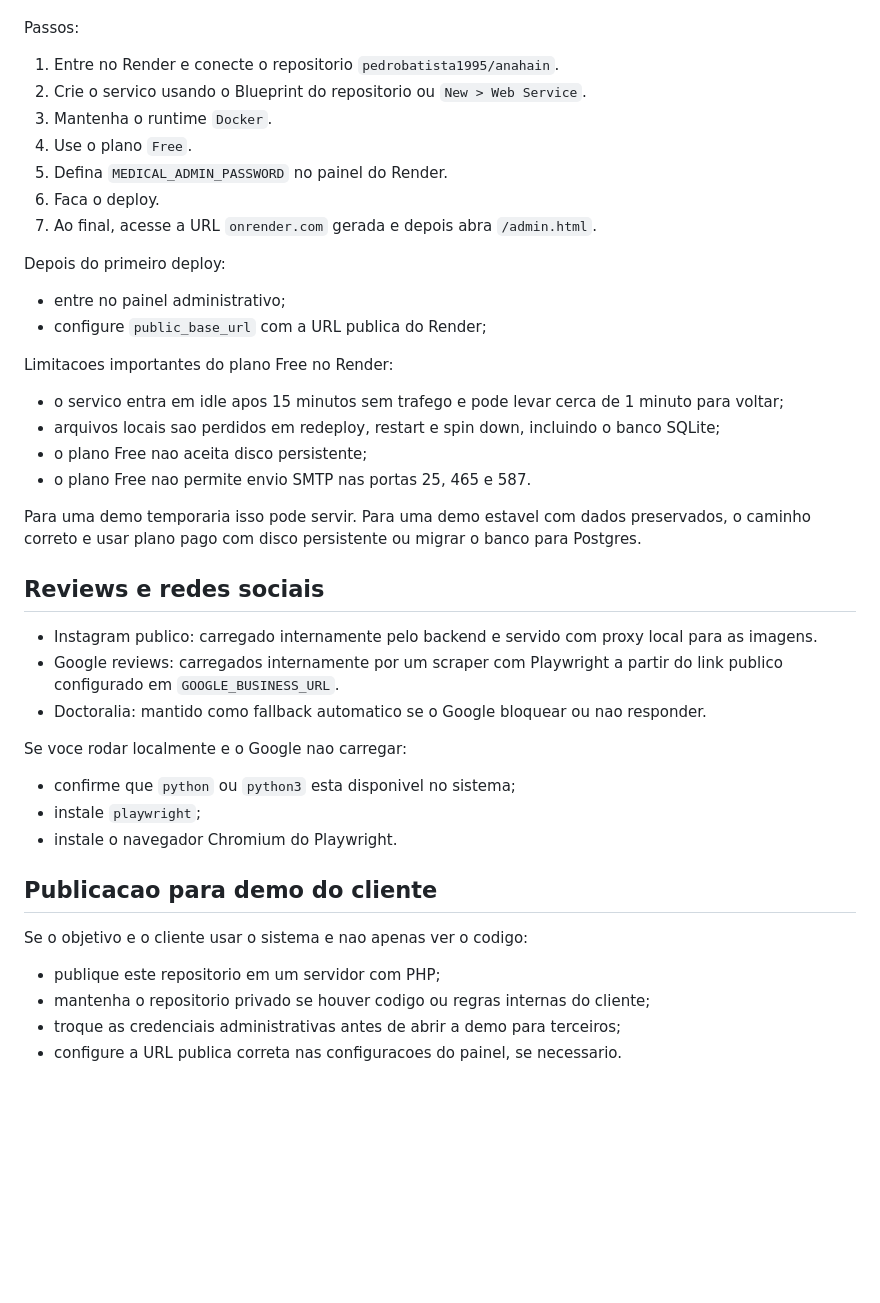
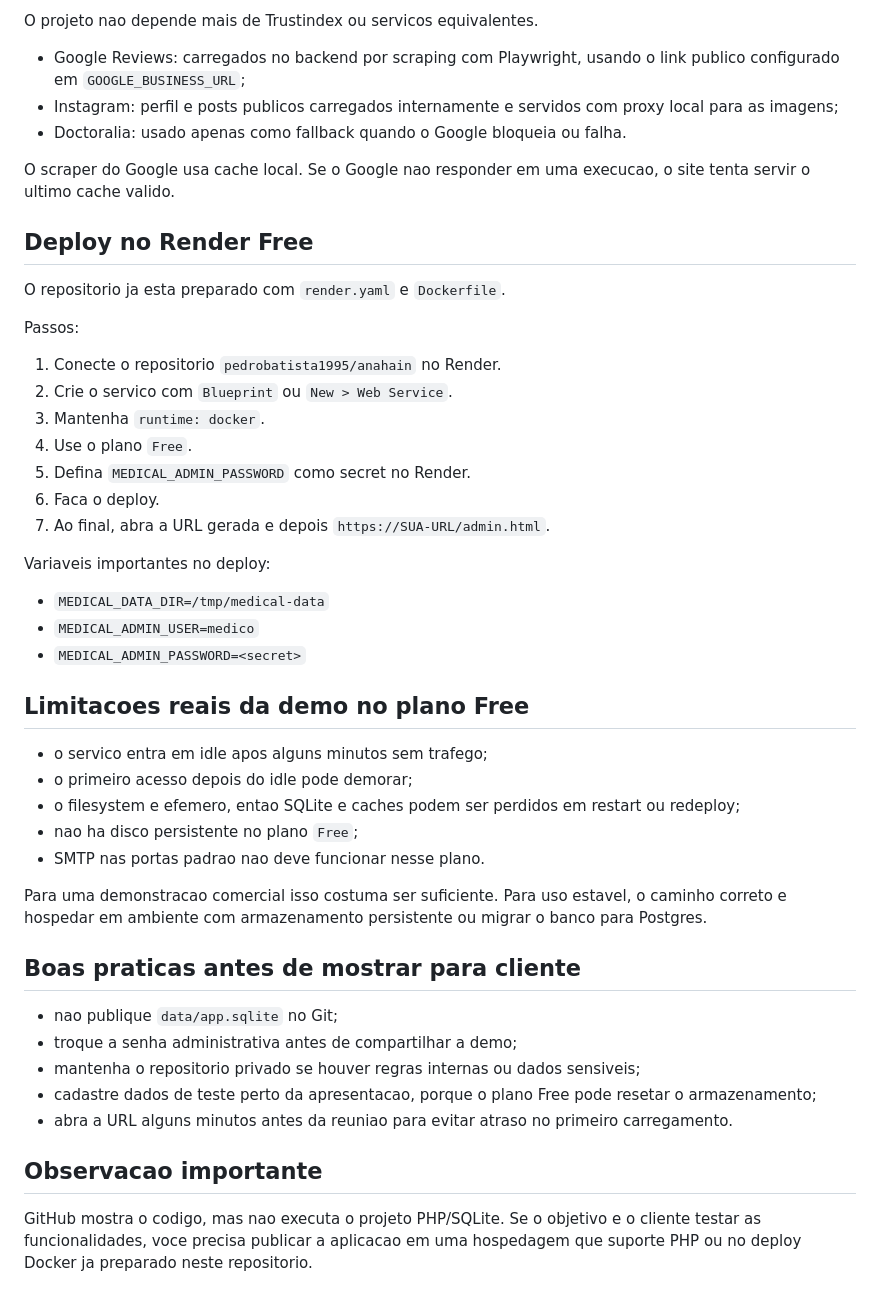
Before and after one commit to pedrobatista1995/anahain, a Markdown page: README.md, the part around one of its changes. Drawn GitHub-style; blank space fills up the shorter version.

```diff
--- a/README.md
+++ b/README.md
@@ -32,45 +69,49 @@ Este projeto foi preparado para deploy no Render com Docker.
+O projeto nao depende mais de Trustindex ou servicos equivalentes.
+
+- Google Reviews: carregados no backend por scraping com Playwright, usando o link publico configurado em `GOOGLE_BUSINESS_URL`;
+- Instagram: perfil e posts publicos carregados internamente e servidos com proxy local para as imagens;
+- Doctoralia: usado apenas como fallback quando o Google bloqueia ou falha.
+
+O scraper do Google usa cache local. Se o Google nao responder em uma execucao, o site tenta servir o ultimo cache valido.
+
+## Deploy no Render Free
+
+O repositorio ja esta preparado com `render.yaml` e `Dockerfile`.
 
 Passos:
 
-1. Entre no Render e conecte o repositorio `pedrobatista1995/anahain`.
-2. Crie o servico usando o Blueprint do repositorio ou `New > Web Service`.
-3. Mantenha o runtime `Docker`.
+1. Conecte o repositorio `pedrobatista1995/anahain` no Render.
+2. Crie o servico com `Blueprint` ou `New > Web Service`.
+3. Mantenha `runtime: docker`.
 4. Use o plano `Free`.
-5. Defina `MEDICAL_ADMIN_PASSWORD` no painel do Render.
+5. Defina `MEDICAL_ADMIN_PASSWORD` como secret no Render.
 6. Faca o deploy.
-7. Ao final, acesse a URL `onrender.com` gerada e depois abra `/admin.html`.
+7. Ao final, abra a URL gerada e depois `https://SUA-URL/admin.html`.
 
-Depois do primeiro deploy:
+Variaveis importantes no deploy:
 
-- entre no painel administrativo;
-- configure `public_base_url` com a URL publica do Render;
+- `MEDICAL_DATA_DIR=/tmp/medical-data`
+- `MEDICAL_ADMIN_USER=medico`
+- `MEDICAL_ADMIN_PASSWORD=<secret>`
 
-Limitacoes importantes do plano Free no Render:
+## Limitacoes reais da demo no plano Free
 
-- o servico entra em idle apos 15 minutos sem trafego e pode levar cerca de 1 minuto para voltar;
-- arquivos locais sao perdidos em redeploy, restart e spin down, incluindo o banco SQLite;
-- o plano Free nao aceita disco persistente;
-- o plano Free nao permite envio SMTP nas portas 25, 465 e 587.
+- o servico entra em idle apos alguns minutos sem trafego;
+- o primeiro acesso depois do idle pode demorar;
+- o filesystem e efemero, entao SQLite e caches podem ser perdidos em restart ou redeploy;
+- nao ha disco persistente no plano `Free`;
+- SMTP nas portas padrao nao deve funcionar nesse plano.
 
-Para uma demo temporaria isso pode servir. Para uma demo estavel com dados preservados, o caminho correto e usar plano pago com disco persistente ou migrar o banco para Postgres.
+Para uma demonstracao comercial isso costuma ser suficiente. Para uso estavel, o caminho correto e hospedar em ambiente com armazenamento persistente ou migrar o banco para Postgres.
 
-## Reviews e redes sociais
+## Boas praticas antes de mostrar para cliente
 
-- Instagram publico: carregado internamente pelo backend e servido com proxy local para as imagens.
-- Google reviews: carregados internamente por um scraper com Playwright a partir do link publico configurado em `GOOGLE_BUSINESS_URL`.
-- Doctoralia: mantido como fallback automatico se o Google bloquear ou nao responder.
+- nao publique `data/app.sqlite` no Git;
+- troque a senha administrativa antes de compartilhar a demo;
+- mantenha o repositorio privado se houver regras internas ou dados sensiveis;
+- cadastre dados de teste perto da apresentacao, porque o plano Free pode resetar o armazenamento;
+- abra a URL alguns minutos antes da reuniao para evitar atraso no primeiro carregamento.
 
-Se voce rodar localmente e o Google nao carregar:
+## Observacao importante
 
-- confirme que `python` ou `python3` esta disponivel no sistema;
-- instale `playwright`;
-- instale o navegador Chromium do Playwright.
-
-## Publicacao para demo do cliente
-
-Se o objetivo e o cliente usar o sistema e nao apenas ver o codigo:
-
-- publique este repositorio em um servidor com PHP;
-- mantenha o repositorio privado se houver codigo ou regras internas do cliente;
-- troque as credenciais administrativas antes de abrir a demo para terceiros;
-- configure a URL publica correta nas configuracoes do painel, se necessario.
+GitHub mostra o codigo, mas nao executa o projeto PHP/SQLite. Se o objetivo e o cliente testar as funcionalidades, voce precisa publicar a aplicacao em uma hospedagem que suporte PHP ou no deploy Docker ja preparado neste repositorio.
```
Also changed, not shown: other parts of README.md (+56 -19 lines).
